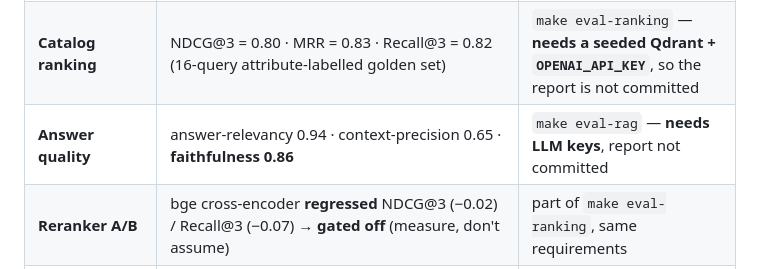
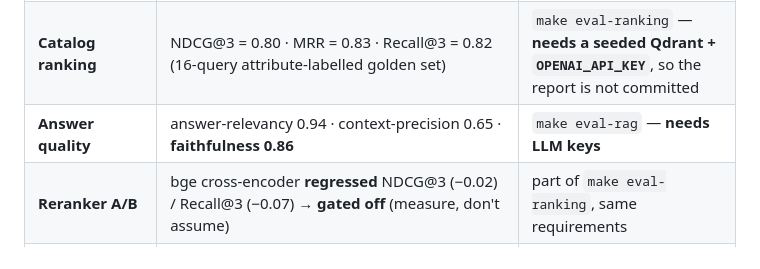
Before and after one commit to ghourimarti/Product-Recommender-Engine, a Markdown page: README.md, the part around the change. Rendered like a GitHub page.

Commit message:
docs ...

```diff
--- a/README.md
+++ b/README.md
@@ -564,7 +564,7 @@ Table: p2-recommender
 |---|---|---|
 | **Aggregator ranking** *(the shipped path)* | **NDCG@3 = 0.9413 · MRR = 1.0000** vs Google Shopping's own order at **0.8240 / 0.8750** — 4 recorded fixtures | `make eval-aggregator` — offline, no keys, **report committed** at [`reports/aggregator-eval.md`](reports/aggregator-eval.md) |
 | **Catalog ranking** | NDCG@3 = 0.80 · MRR = 0.83 · Recall@3 = 0.82 (16-query attribute-labelled golden set) | `make eval-ranking` — **needs a seeded Qdrant + `OPENAI_API_KEY`**, so the report is not committed |
-| **Answer quality** | answer-relevancy 0.94 · context-precision 0.65 · **faithfulness 0.86** | `make eval-rag` — **needs LLM keys**, report not committed |
+| **Answer quality** | answer-relevancy 0.94 · context-precision 0.65 · **faithfulness 0.86** | `make eval-rag` — **needs LLM keys** |
 | **Reranker A/B** | bge cross-encoder **regressed** NDCG@3 (−0.02) / Recall@3 (−0.07) → **gated off** (measure, don't assume) | part of `make eval-ranking`, same requirements |
 | **Tests** | **117** (108 offline + 9 integration-marked) · mypy **strict** clean · ruff clean | `uv run pytest --collect-only -q` |
 | **Dependency CVEs** | **0 unignored** — `pip-audit` + `npm audit --omit=dev --audit-level=high` (runtime dependencies) block every PR. First run found 36 Python advisories in 11 packages (incl. `starlette` on the request path) and 3 npm high-severity groups (incl. Next.js SSRF); all cleared by upgrade. Six langchain advisories remain **enumerated by ID**, not suppressed by package — a *new* langchain CVE still fails the build. See [Roadmap](#-roadmap) |
```
